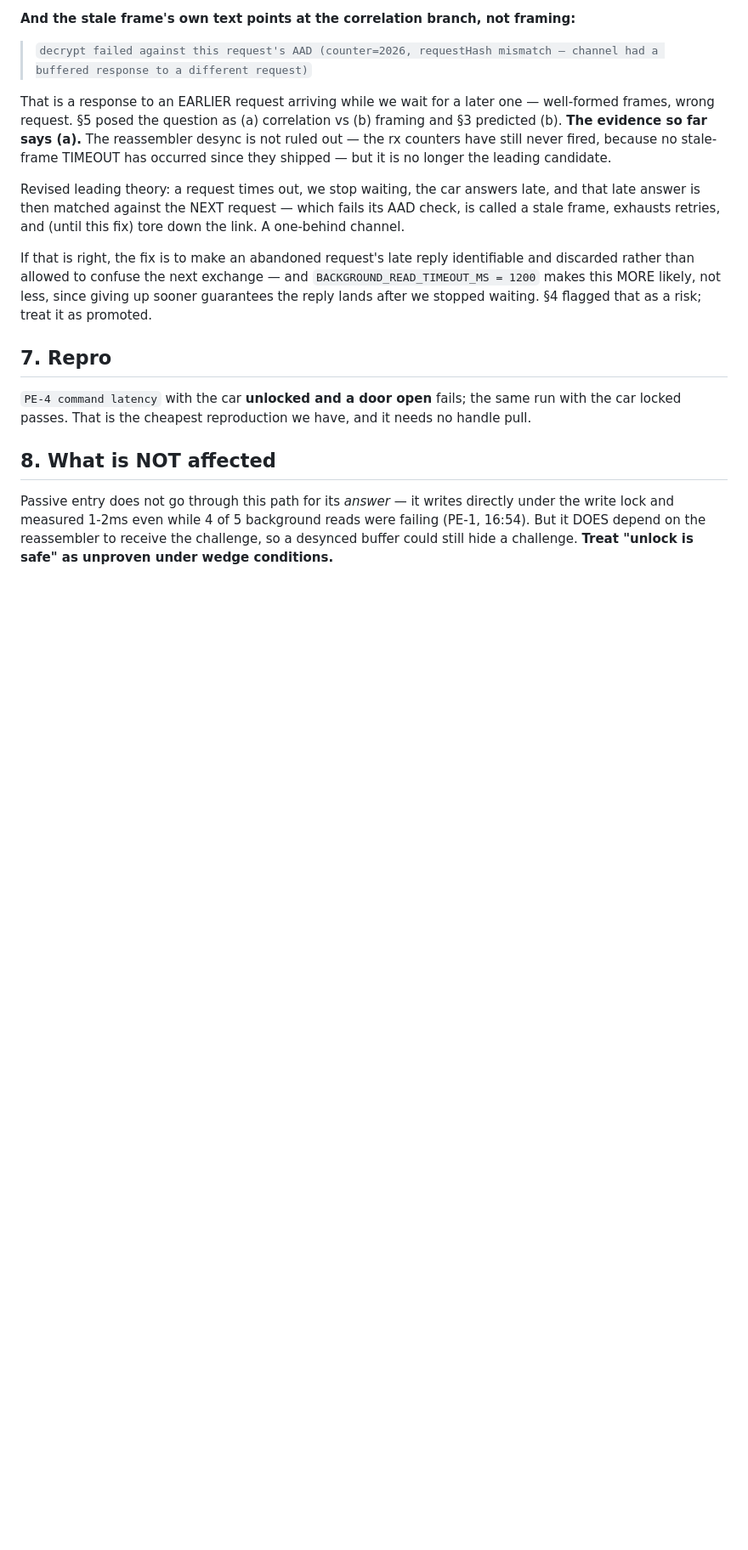
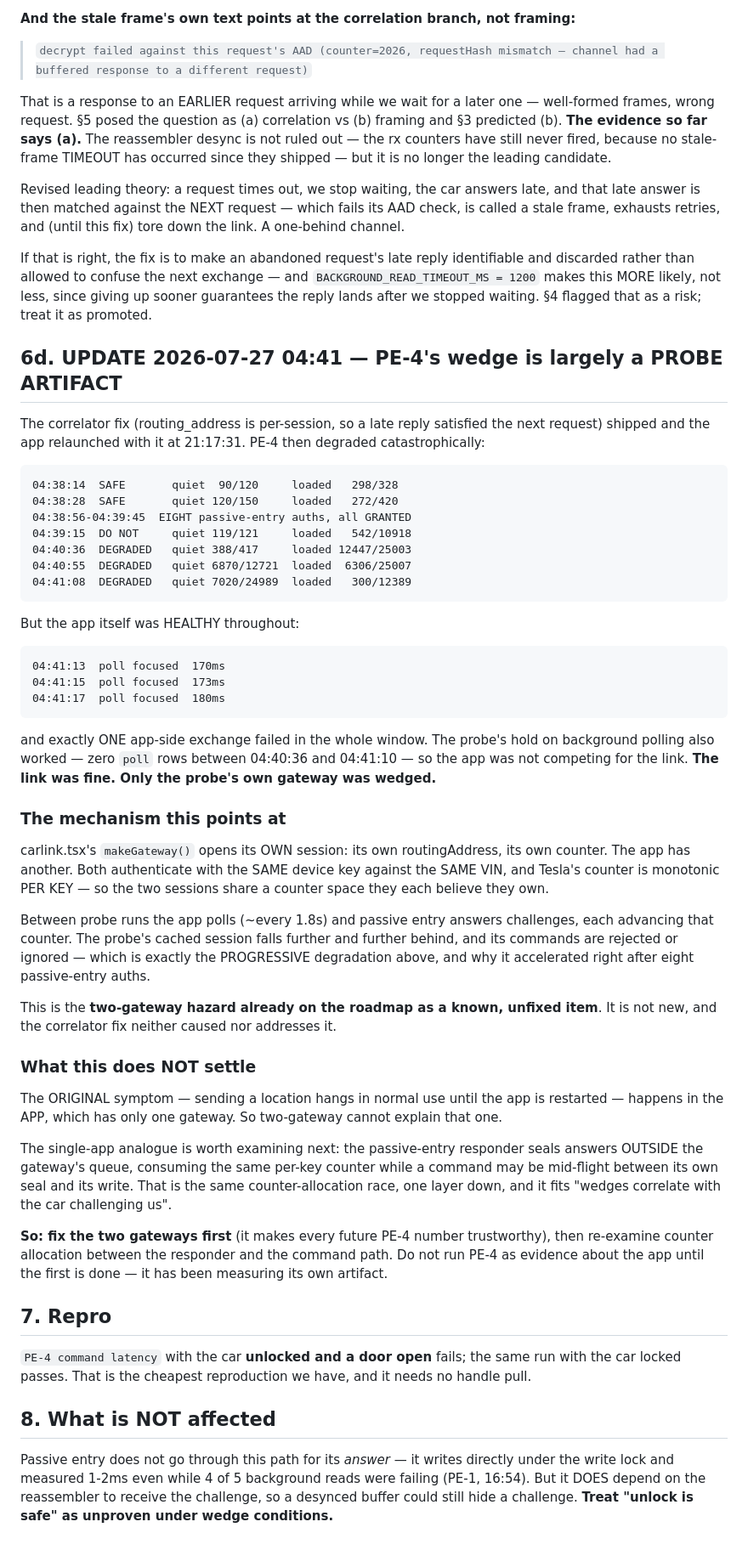
Before and after one commit to ivan-prodanov/airgapp-mobile, a Markdown page: docs/BLE-WEDGE-2026-07-26.md, the part around the change. Shown at 85% size. Rendered like a GitHub page; blank space fills up the shorter version.

Commit message:
docs: PE-4's wedge is largely a PROBE ARTIFACT — the app was healthy throughout
The correlator fix shipped (boot 21:17:31) and PE-4 then degraded
catastrophically — 25-second commands, progressively worse across four runs. That
looks like a regression until you read the app's own log for the same seconds:

  04:41:13  poll focused  170ms
  04:41:15  poll focused  173ms
  04:41:17  poll focused  180ms

and exactly ONE app-side exchange failed in the entire window. The probe's hold on
background polling also worked — zero poll rows between 04:40:36 and 04:41:10 —
so the app was not competing. The link was fine. Only the PROBE's gateway wedged.

Mechanism this points at: carlink.tsx's makeGateway() opens its own session with
its own counter, the app has another, and both authenticate with the SAME device
key against the SAME VIN. Tesla's counter is monotonic PER KEY, so the two
sessions share a counter space each believes it owns. Between probe runs the app
polls every ~1.8s and passive entry answers challenges, each advancing it, so the
probe's cached session falls further behind — which is exactly the progressive
degradation, and why it accelerated right after eight passive-entry auths.

That is the two-gateway hazard already on the roadmap as a known, unfixed item.
The correlator fix neither caused it nor addresses it.

What this does NOT settle: the original symptom — a location send hanging until
restart — happens in the APP, which has one gateway, so two-gateway cannot explain
it. The single-app analogue is the next thing to examine: the passive-entry
responder seals answers OUTSIDE the gateway's queue, consuming the same per-key
counter while a command may sit between its own seal and its write. Same
counter-allocation race, one layer down, and it fits "wedges correlate with the
car challenging us".

Order: fix the two gateways first so every future PE-4 number is trustworthy,
then re-examine counter allocation. PE-4 must not be cited as evidence about the
app until then — it has been measuring its own artifact.

````diff
--- a/docs/BLE-WEDGE-2026-07-26.md
+++ b/docs/BLE-WEDGE-2026-07-26.md
@@ -175,6 +175,61 @@ rather than allowed to confuse the next exchange — and `BACKGROUND_READ_TIMEOU
 this MORE likely, not less, since giving up sooner guarantees the reply lands after we stopped
 waiting. §4 flagged that as a risk; treat it as promoted.
 
+## 6d. UPDATE 2026-07-27 04:41 — PE-4's wedge is largely a PROBE ARTIFACT
+
+The correlator fix (routing_address is per-session, so a late reply satisfied the next request)
+shipped and the app relaunched with it at 21:17:31. PE-4 then degraded catastrophically:
+
+```
+04:38:14  SAFE       quiet  90/120     loaded   298/328
+04:38:28  SAFE       quiet 120/150     loaded   272/420
+04:38:56-04:39:45  EIGHT passive-entry auths, all GRANTED
+04:39:15  DO NOT     quiet 119/121     loaded   542/10918
+04:40:36  DEGRADED   quiet 388/417     loaded 12447/25003
+04:40:55  DEGRADED   quiet 6870/12721  loaded  6306/25007
+04:41:08  DEGRADED   quiet 7020/24989  loaded   300/12389
+```
+
+But the app itself was HEALTHY throughout:
+
+```
+04:41:13  poll focused  170ms
+04:41:15  poll focused  173ms
+04:41:17  poll focused  180ms
+```
+
+and exactly ONE app-side exchange failed in the whole window. The probe's hold on background
+polling also worked — zero `poll` rows between 04:40:36 and 04:41:10 — so the app was not competing
+for the link. **The link was fine. Only the probe's own gateway was wedged.**
+
+### The mechanism this points at
+
+carlink.tsx's `makeGateway()` opens its OWN session: its own routingAddress, its own counter. The
+app has another. Both authenticate with the SAME device key against the SAME VIN, and Tesla's
+counter is monotonic PER KEY — so the two sessions share a counter space they each believe they own.
+
+Between probe runs the app polls (~every 1.8s) and passive entry answers challenges, each
+advancing that counter. The probe's cached session falls further and further behind, and its
+commands are rejected or ignored — which is exactly the PROGRESSIVE degradation above, and why it
+accelerated right after eight passive-entry auths.
+
+This is the **two-gateway hazard already on the roadmap as a known, unfixed item**. It is not new,
+and the correlator fix neither caused nor addresses it.
+
+### What this does NOT settle
+
+The ORIGINAL symptom — sending a location hangs in normal use until the app is restarted — happens
+in the APP, which has only one gateway. So two-gateway cannot explain that one.
+
+The single-app analogue is worth examining next: the passive-entry responder seals answers OUTSIDE
+the gateway's queue, consuming the same per-key counter while a command may be mid-flight between
+its own seal and its write. That is the same counter-allocation race, one layer down, and it fits
+"wedges correlate with the car challenging us".
+
+**So: fix the two gateways first** (it makes every future PE-4 number trustworthy), then re-examine
+counter allocation between the responder and the command path. Do not run PE-4 as evidence about
+the app until the first is done — it has been measuring its own artifact.
+
 ## 7. Repro
 
 `PE-4 command latency` with the car **unlocked and a door open** fails; the same run with the car
````
